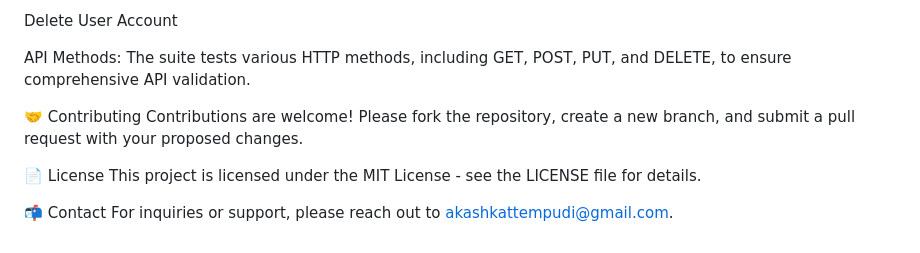
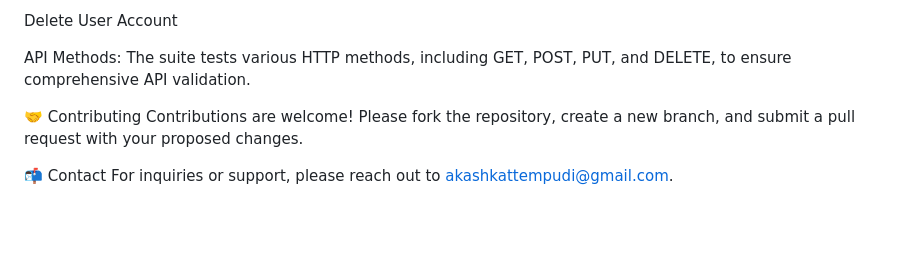
Before and after one commit to akashkattempudi/api-automation-suite, a Markdown page: README.md, the part around the change. Drawn GitHub-style; blank space fills up the shorter version.

```diff
--- a/README.md
+++ b/README.md
@@ -128,8 +128,5 @@ API Methods: The suite tests various HTTP methods, including GET, POST, PUT, and
 🤝 Contributing
 Contributions are welcome! Please fork the repository, create a new branch, and submit a pull request with your proposed changes.
 
-📄 License
-This project is licensed under the MIT License - see the LICENSE file for details.
-
 📬 Contact
 For inquiries or support, please reach out to akashkattempudi@gmail.com.
```
